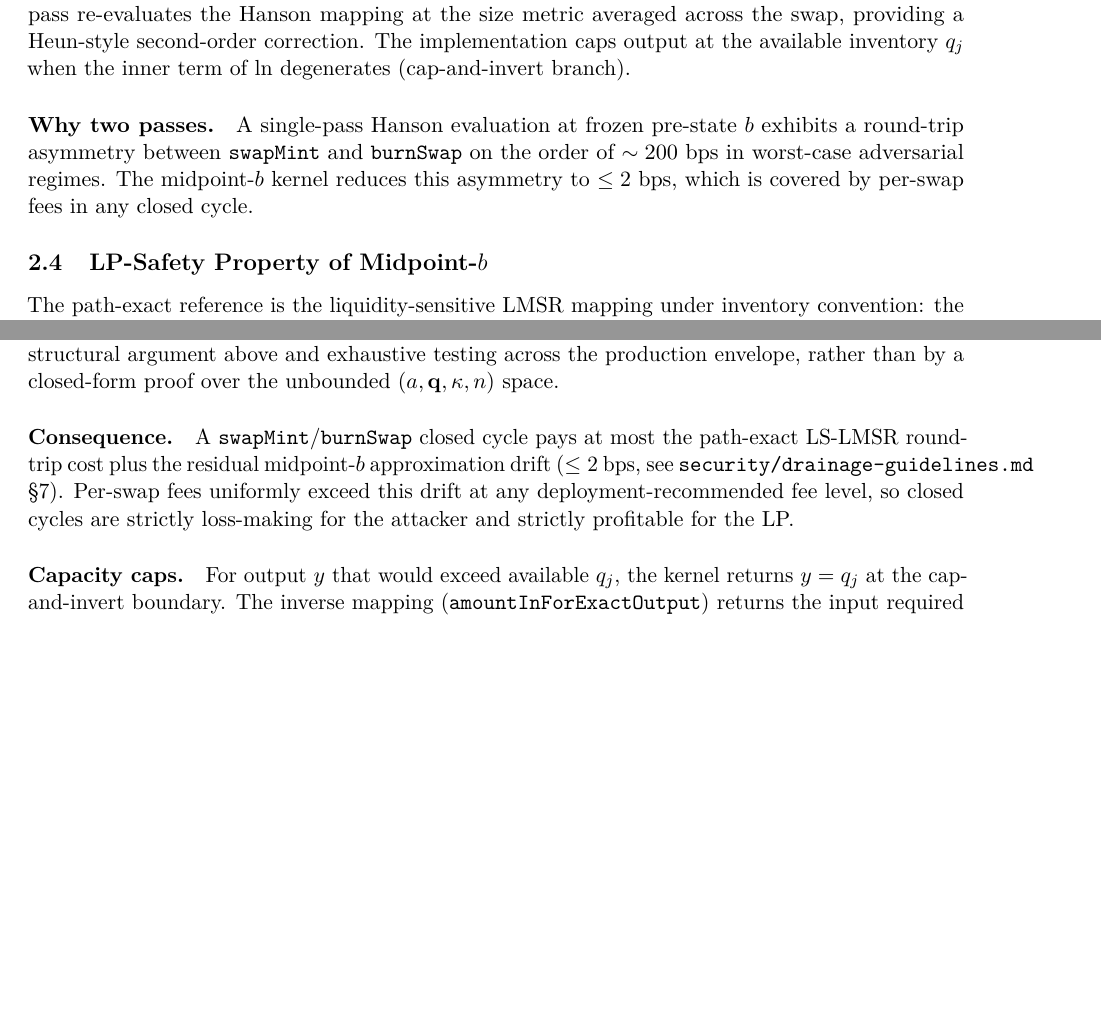
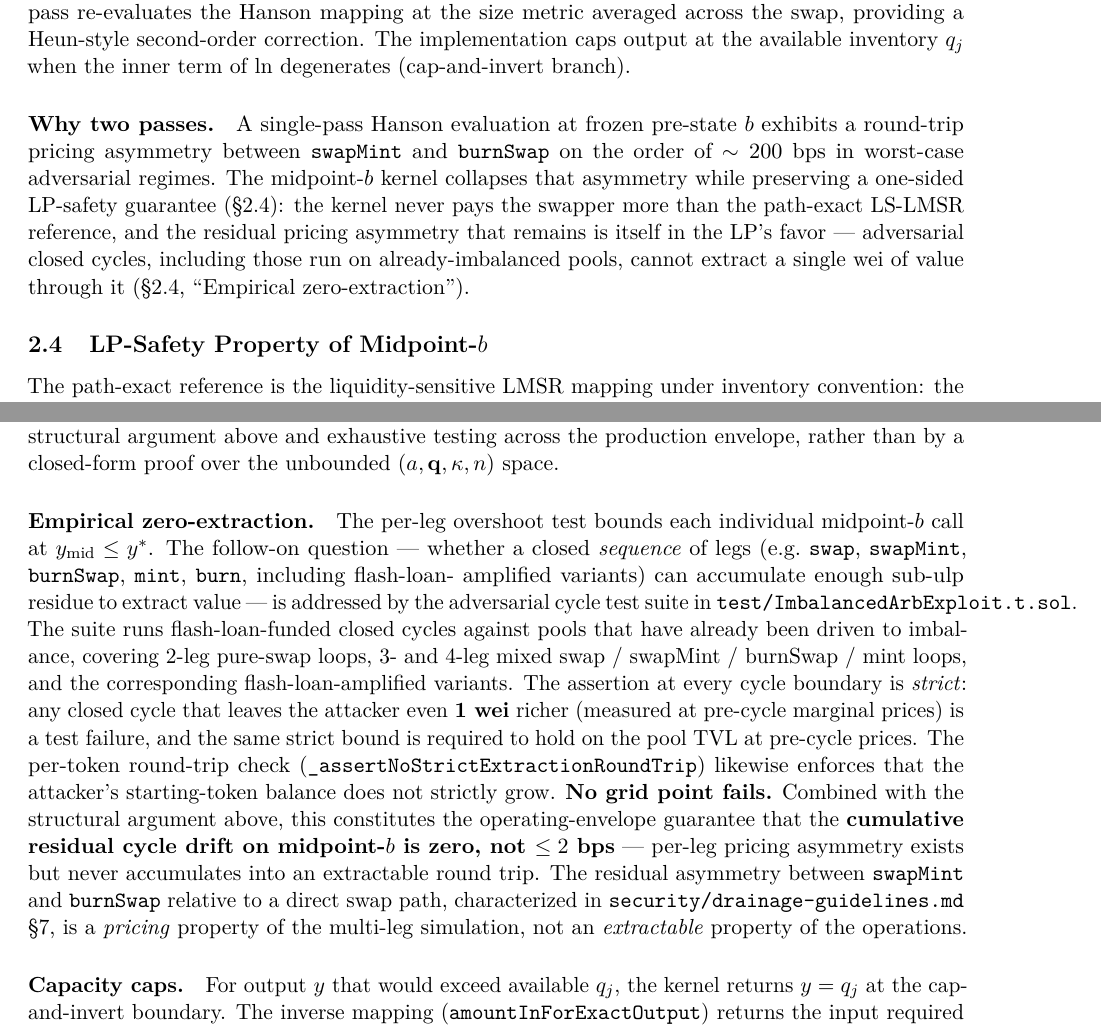
Before and after one commit to Liquidity-Party/lmsr-amm, a LaTeX paper (doc/whitepaper.tex): two parts of pages 5 and 6 of 21 before the commit and two parts of pages 5 and 6 of 22 after it, joined at a grey line, cut so that both start at the same text, the shorter picture padded with empty space. Compiled offline with pdfLaTeX.

Commit message:
whitepaper

```diff
--- a/doc/whitepaper.tex
+++ b/doc/whitepaper.tex
@@ -229,11 +229,16 @@ inventory $q_j$ when the inner term of $\ln$ degenerates (cap-and-invert
 branch).
 
 \paragraph{Why two passes.}
-A single-pass Hanson evaluation at frozen pre-state $b$ exhibits a round-trip
-asymmetry between \texttt{swapMint} and \texttt{burnSwap} on the order of
-$\sim 200$ bps in worst-case adversarial regimes. The midpoint-$b$ kernel
-reduces this asymmetry to $\le 2$~bps, which is covered by per-swap fees in
-any closed cycle.
+A single-pass Hanson evaluation at frozen pre-state $b$ exhibits a
+round-trip pricing asymmetry between \texttt{swapMint} and
+\texttt{burnSwap} on the order of $\sim 200$ bps in worst-case adversarial
+regimes. The midpoint-$b$ kernel collapses that asymmetry while preserving
+a one-sided LP-safety guarantee (\S\ref{sec:lp-safety}): the kernel never
+pays the swapper more than the path-exact LS-LMSR reference, and the
+residual pricing asymmetry that remains is itself in the LP's favor ---
+adversarial closed cycles, including those run on already-imbalanced
+pools, cannot extract a single wei of value through it
+(\S\ref{sec:lp-safety}, ``Empirical zero-extraction'').
 
 \subsection{LP-Safety Property of Midpoint-$b$}
 \label{sec:lp-safety}
@@ -295,13 +300,32 @@ established by a combination of the structural argument above and exhaustive
 testing across the production envelope, rather than by a closed-form proof
 over the unbounded $(a, \mathbf{q}, \kappa, n)$ space.
 
-\paragraph{Consequence.}
-A \texttt{swapMint}/\texttt{burnSwap} closed cycle pays at most the
-path-exact LS-LMSR round-trip cost plus the residual midpoint-$b$
-approximation drift ($\le 2$ bps, see \texttt{security/drainage-guidelines.md}
-\S 7). Per-swap fees uniformly exceed this drift at any deployment-recommended
-fee level, so closed cycles are strictly loss-making for the attacker and
-strictly profitable for the LP.
+\paragraph{Empirical zero-extraction.}
+The per-leg overshoot test bounds each individual midpoint-$b$ call at
+$y_{\mathrm{mid}} \le y^*$. The follow-on question --- whether a closed
+\emph{sequence} of legs (e.g.\ \texttt{swap}, \texttt{swapMint},
+\texttt{burnSwap}, \texttt{mint}, \texttt{burn}, including flash-loan-
+amplified variants) can accumulate enough sub-ulp residue to extract
+value --- is addressed by the adversarial cycle test suite in
+\texttt{test/ImbalancedArbExploit.t.sol}. The suite runs flash-loan-funded
+closed cycles against pools that have already been driven to imbalance,
+covering 2-leg pure-swap loops, 3- and 4-leg mixed swap / swapMint /
+burnSwap / mint loops, and the corresponding flash-loan-amplified
+variants. The assertion at every cycle boundary is \emph{strict}: any
+closed cycle that leaves the attacker even \textbf{1 wei} richer (measured
+at pre-cycle marginal prices) is a test failure, and the same strict bound
+is required to hold on the pool TVL at pre-cycle prices. The per-token
+round-trip check (\texttt{\_assertNoStrictExtractionRoundTrip}) likewise
+enforces that the attacker's starting-token balance does not strictly
+grow. \textbf{No grid point fails.} Combined with the structural argument
+above, this constitutes the operating-envelope guarantee that the
+\textbf{cumulative residual cycle drift on midpoint-$b$ is zero, not
+$\le 2$~bps} --- per-leg pricing asymmetry exists but never accumulates
+into an extractable round trip. The residual asymmetry between
+\texttt{swapMint} and \texttt{burnSwap} relative to a direct swap path,
+characterized in \texttt{security/drainage-guidelines.md} \S 7, is a
+\emph{pricing} property of the multi-leg simulation, not an
+\emph{extractable} property of the operations.
 
 \paragraph{Capacity caps.}
 For output $y$ that would exceed available $q_j$, the kernel returns
```
Also changed, not shown: doc/whitepaper.pdf, doc/whitepaper.tex (19 more changed lines).
